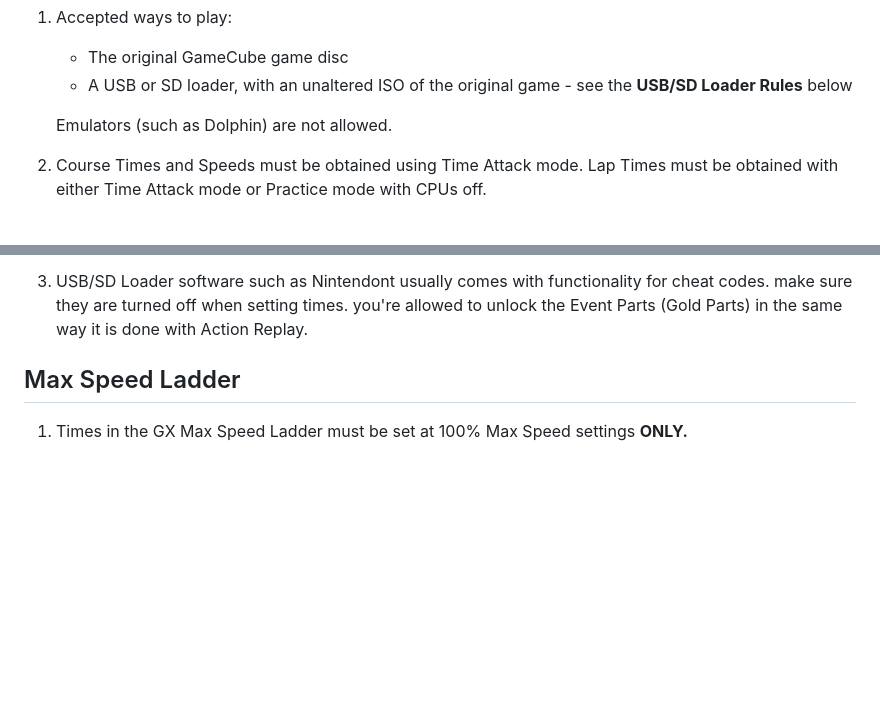
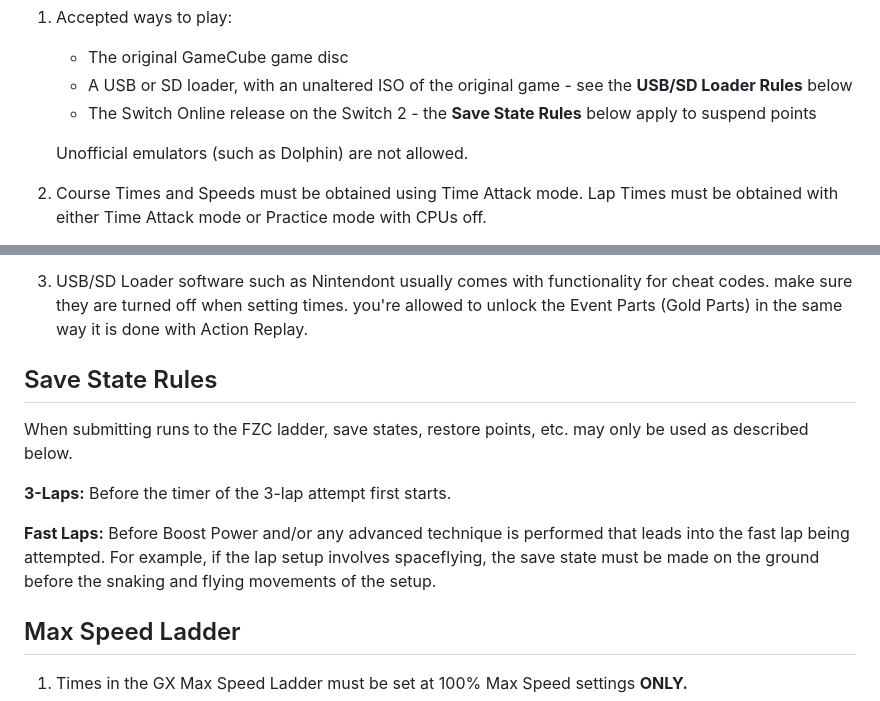
Before and after one commit to fzerocentral/fzerocentral, a Markdown page: rules/gx.md, 2 parts joined by grey strips. Rendered like a GitHub page; blank space fills up the shorter version.

Commit message:
GX rules: allow Switch Online on Switch 2, including addition of savestate rules.

```diff
--- a/rules/gx.md
+++ b/rules/gx.md
@@ -2,8 +2,9 @@
 
     - The original GameCube game disc
     - A USB or SD loader, with an unaltered ISO of the original game - see the **USB/SD Loader Rules** below
+    - The Switch Online release on the Switch 2 - the **Save State Rules** below apply to suspend points
 
-    Emulators (such as Dolphin) are not allowed.
+    Unofficial emulators (such as Dolphin) are not allowed.
 
 1. Course Times and Speeds must be obtained using Time Attack mode. Lap Times must be obtained with either Time Attack mode or Practice mode with CPUs off.
 
@@ -42,6 +43,15 @@ Rules regarding usage of the game:
 1. Additional proof for times will be required in the form of Replay files. through testing, it's been determined that Replay files will only sync with game versions that don't have any modifications to machine stats. this ensures players won't be editing the game's files. as a side effect, Story Mode times set on USB/SD Loaders won't be allowed because this form of proof can't be obtained from that mode.
 
 1. USB/SD Loader software such as Nintendont usually comes with functionality for cheat codes. make sure they are turned off when setting times. you're allowed to unlock the Event Parts (Gold Parts) in the same way it is done with Action Replay.
+
+
+## Save State Rules
+
+When submitting runs to the FZC ladder, save states, restore points, etc. may only be used as described below.
+
+**3-Laps:** Before the timer of the 3-lap attempt first starts.
+
+**Fast Laps:** Before Boost Power and/or any advanced technique is performed that leads into the fast lap being attempted. For example, if the lap setup involves spaceflying, the save state must be made on the ground before the snaking and flying movements of the setup.
 
 
 ## Max Speed Ladder
```
